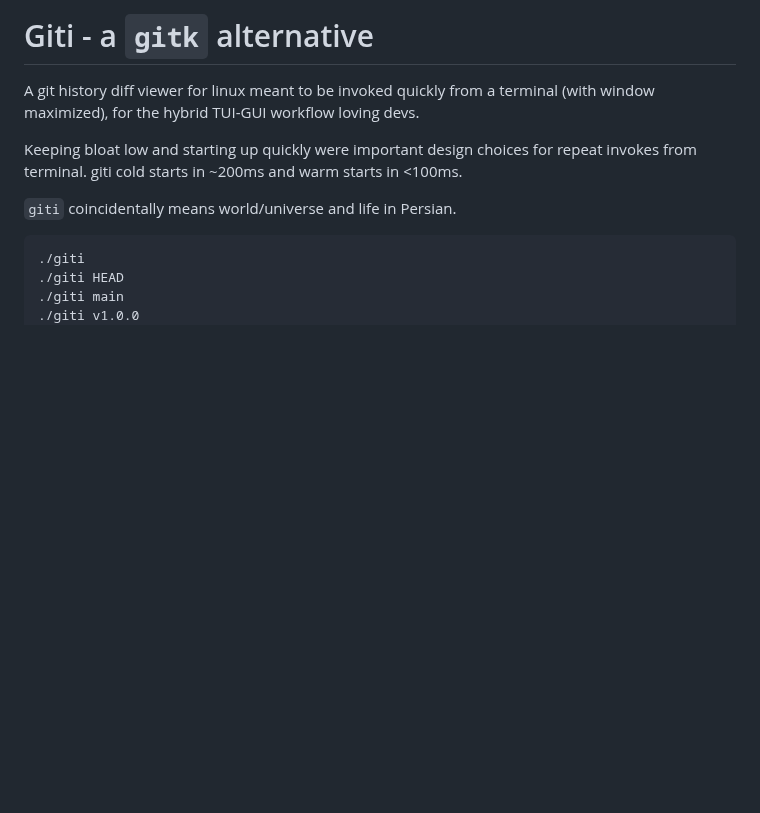
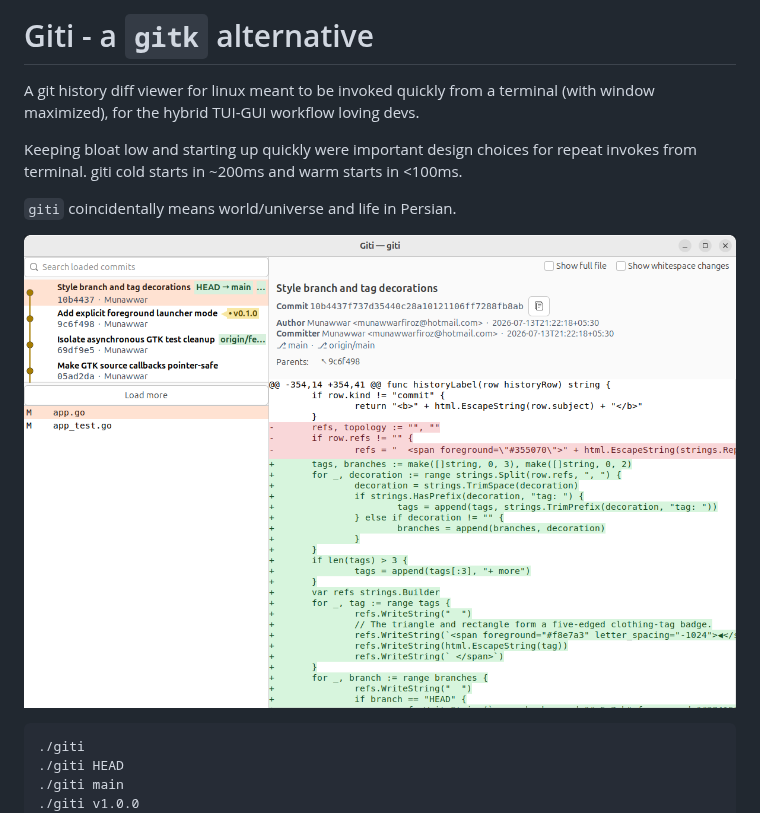
Before and after one commit to Munawwar/giti, a Markdown page: README.md, the part around the change. Drawn GitHub-style; pictures changed too: docs/giti-screenshot.png (added); blank space fills up the shorter version.

Commit message:
Add application screenshot to README

````diff
--- a/README.md
+++ b/README.md
@@ -6,6 +6,8 @@ Keeping bloat low and starting up quickly were important design choices for repe
 
 `giti` coincidentally
 means world/universe and life in Persian.
+
+![Giti showing a commit graph and file diff](docs/giti-screenshot.png)
 
 ```sh
 ./giti
````
